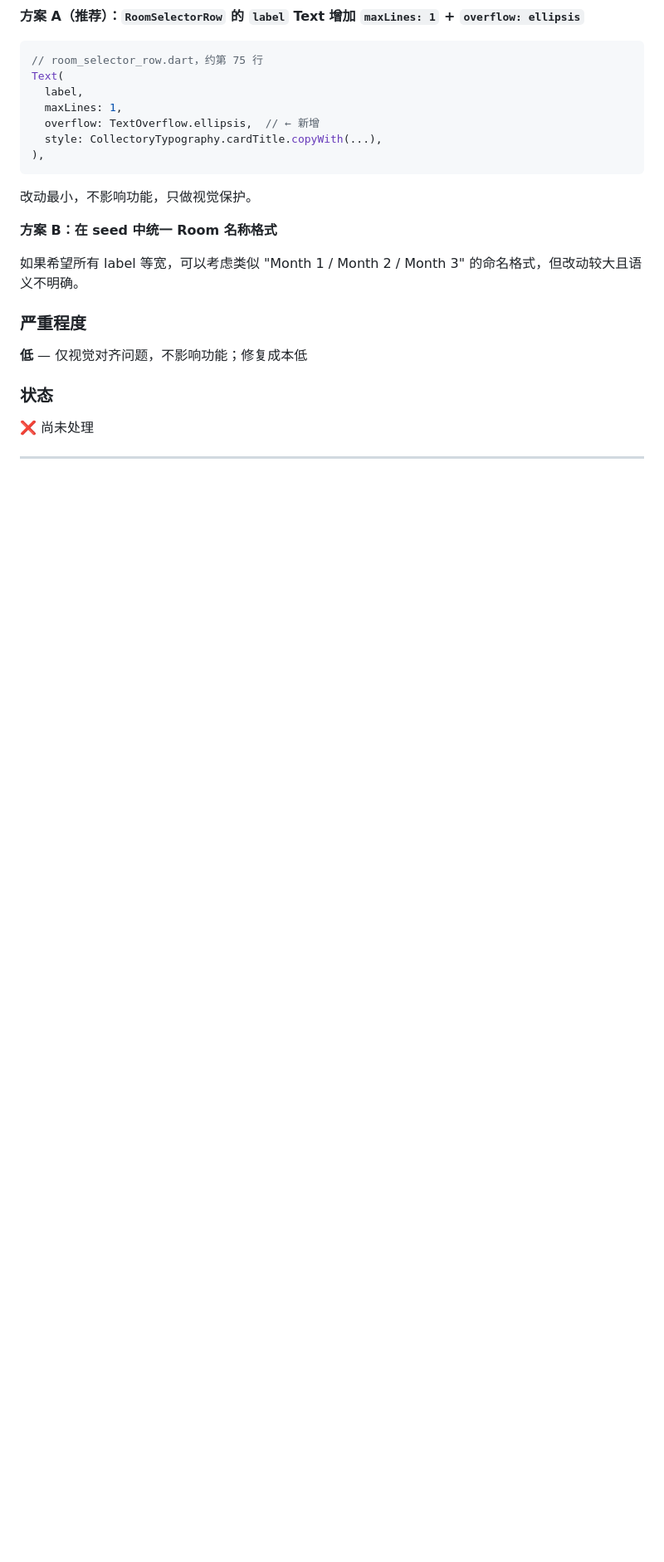
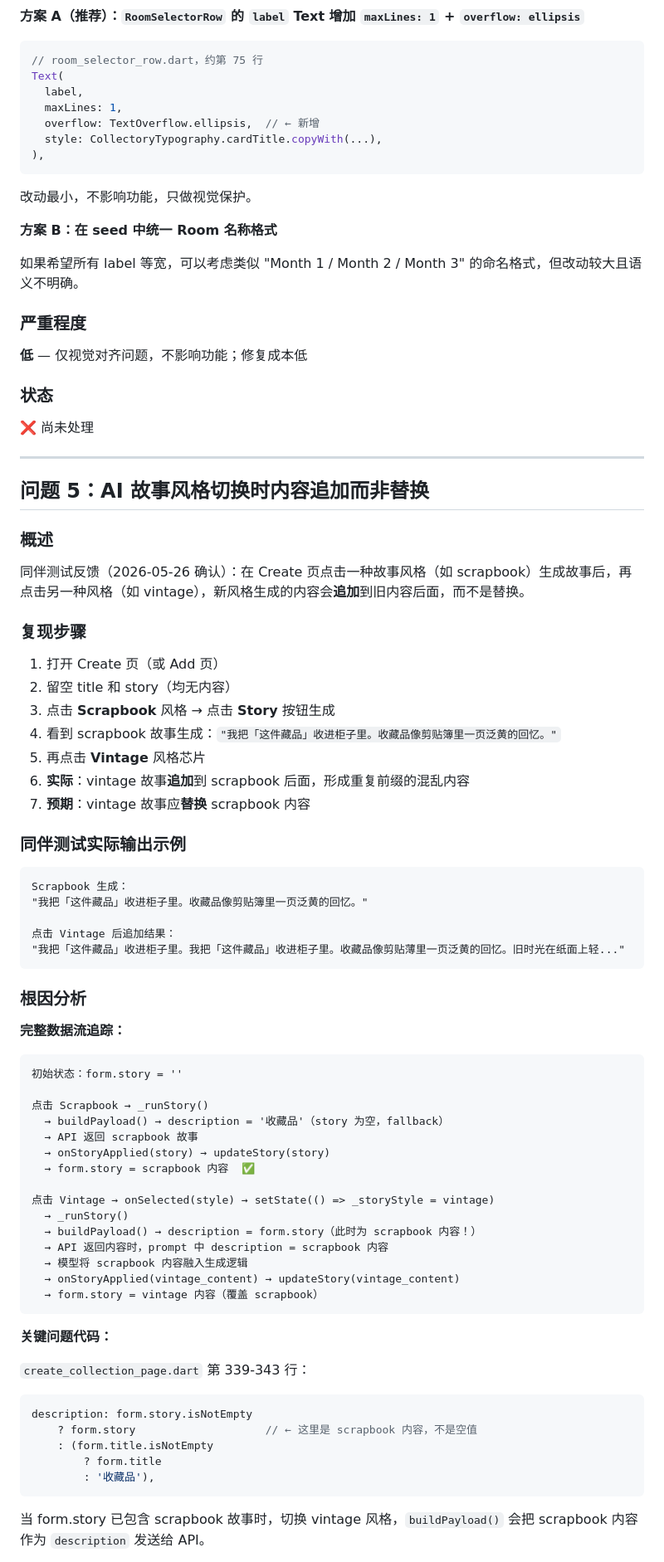
Before and after one commit to YukiNA2020/GenAI_in_Business, a Markdown page: Post_MVP_Issues.md, the part around one of its changes. Shown at 83% size. Rendered like a GitHub page; blank space fills up the shorter version.

Commit message:
docs: 记录问题5—AI故事风格切换时内容追加而非替换
同伴测试确认：scrapbook 故事生成后切换 vintage 风格，
新内容会追加到旧内容后面。

根因：buildPayload() 中 form.story 已填充 scrapbook 内容
时，切换风格仍将其作为 description 传给 API，模型将
旧内容融入新风格生成。

推荐修复：风格切换时清空 form.story，走 fallback 逻辑。

Co-Authored-By: Claude Opus 4.7 <noreply@anthropic.com>

````diff
--- a/Post_MVP_Issues.md
+++ b/Post_MVP_Issues.md
@@ -338,3 +338,65 @@ Text(
 
 ---
 
+## 问题 5：AI 故事风格切换时内容追加而非替换
+
+### 概述
+
+同伴测试反馈（2026-05-26 确认）：在 Create 页点击一种故事风格（如 scrapbook）生成故事后，再点击另一种风格（如 vintage），新风格生成的内容会**追加**到旧内容后面，而不是替换。
+
+### 复现步骤
+
+1. 打开 Create 页（或 Add 页）
+2. 留空 title 和 story（均无内容）
+3. 点击 **Scrapbook** 风格 → 点击 **Story** 按钮生成
+4. 看到 scrapbook 故事生成：`"我把「这件藏品」收进柜子里。收藏品像剪贴簿里一页泛黄的回忆。"`
+5. 再点击 **Vintage** 风格芯片
+6. **实际**：vintage 故事**追加**到 scrapbook 后面，形成重复前缀的混乱内容
+7. **预期**：vintage 故事应**替换** scrapbook 内容
+
+### 同伴测试实际输出示例
+
+```
+Scrapbook 生成：
+"我把「这件藏品」收进柜子里。收藏品像剪贴簿里一页泛黄的回忆。"
+
+点击 Vintage 后追加结果：
+"我把「这件藏品」收进柜子里。我把「这件藏品」收进柜子里。收藏品像剪贴薄里一页泛黄的回忆。旧时光在纸面上轻..."
+```
+
+### 根因分析
+
+**完整数据流追踪：**
+
+```
+初始状态：form.story = ''
+
+点击 Scrapbook → _runStory()
+  → buildPayload() → description = '收藏品'（story 为空，fallback）
+  → API 返回 scrapbook 故事
+  → onStoryApplied(story) → updateStory(story)
+  → form.story = scrapbook 内容  ✅
+
+点击 Vintage → onSelected(style) → setState(() => _storyStyle = vintage)
+  → _runStory()
+  → buildPayload() → description = form.story（此时为 scrapbook 内容！）
+  → API 返回内容时，prompt 中 description = scrapbook 内容
+  → 模型将 scrapbook 内容融入生成逻辑
+  → onStoryApplied(vintage_content) → updateStory(vintage_content)
+  → form.story = vintage 内容（覆盖 scrapbook）
+```
+
+**关键问题代码：**
+
+`create_collection_page.dart` 第 339-343 行：
+
+```dart
+description: form.story.isNotEmpty
+    ? form.story                    // ← 这里是 scrapbook 内容，不是空值
+    : (form.title.isNotEmpty
+        ? form.title
+        : '收藏品'),
+```
+
+当 form.story 已包含 scrapbook 故事时，切换 vintage 风格，`buildPayload()` 会把 scrapbook 内容作为 `description` 发送给 API。
+
````
Also changed, not shown: other parts of Post_MVP_Issues.md (+47 -1 lines).
